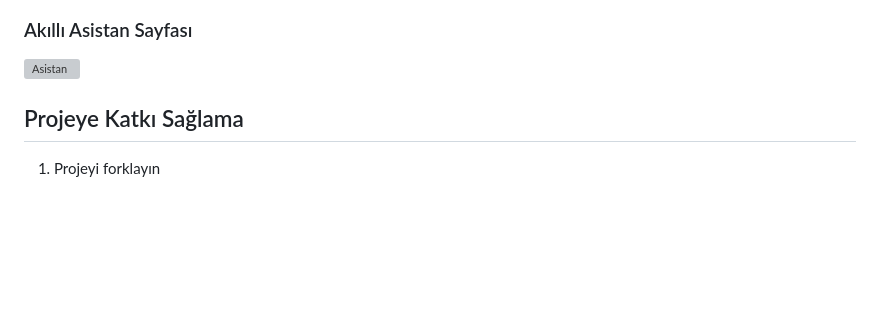
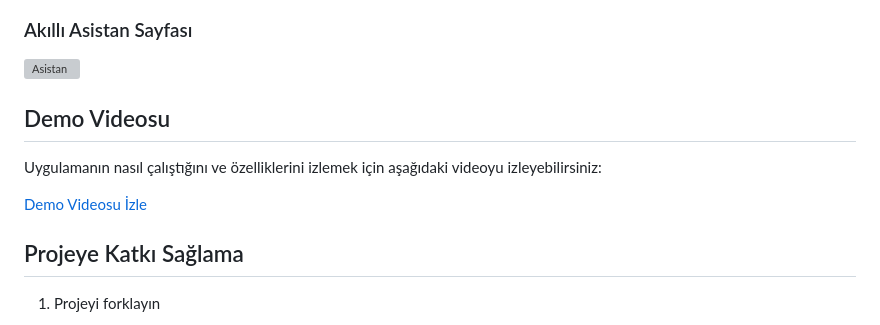
Before and after one commit to nidanurkose/ShineUp-Flutter, a Markdown page: README.md, the part around the change. Rendered like a GitHub page; blank space fills up the shorter version; grey boxes are pictures that could not be loaded.

Commit message:
README GÜNCELLENDİ

```diff
--- a/README.md
+++ b/README.md
@@ -166,6 +166,11 @@ lib/
 ![Ayarlar](./assets/screenshots/settings_screenshots.png)
 ### Akıllı Asistan Sayfası
 ![Asistan](./assets/screenshots/voice_screenshots.png)
+## Demo Videosu
+
+Uygulamanın nasıl çalıştığını ve özelliklerini izlemek için aşağıdaki videoyu izleyebilirsiniz:
+
+[Demo Videosu İzle](https://youtube.com/shorts/AEnRVdnpbfc?feature=shared)
 
 ## Projeye Katkı Sağlama
 
```
